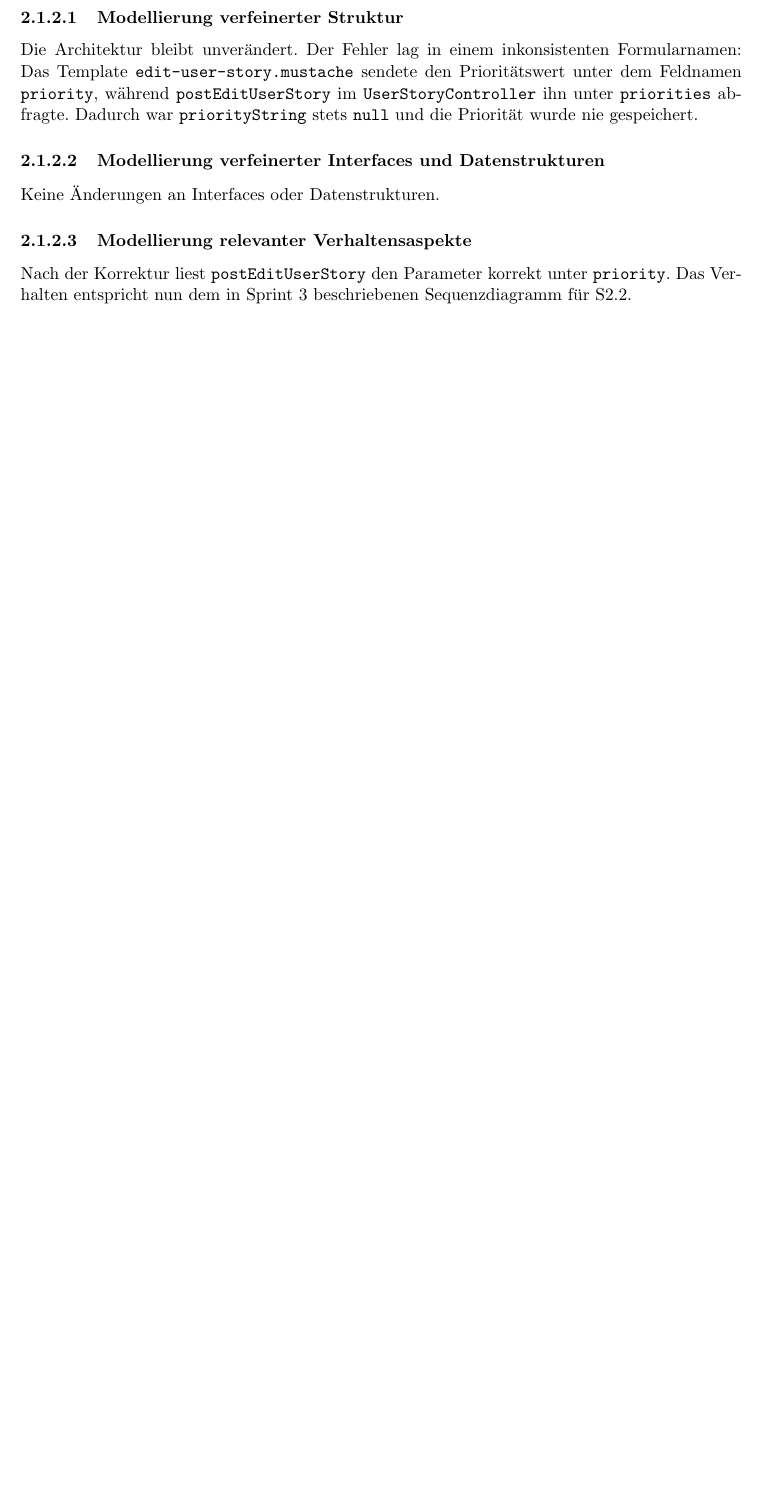
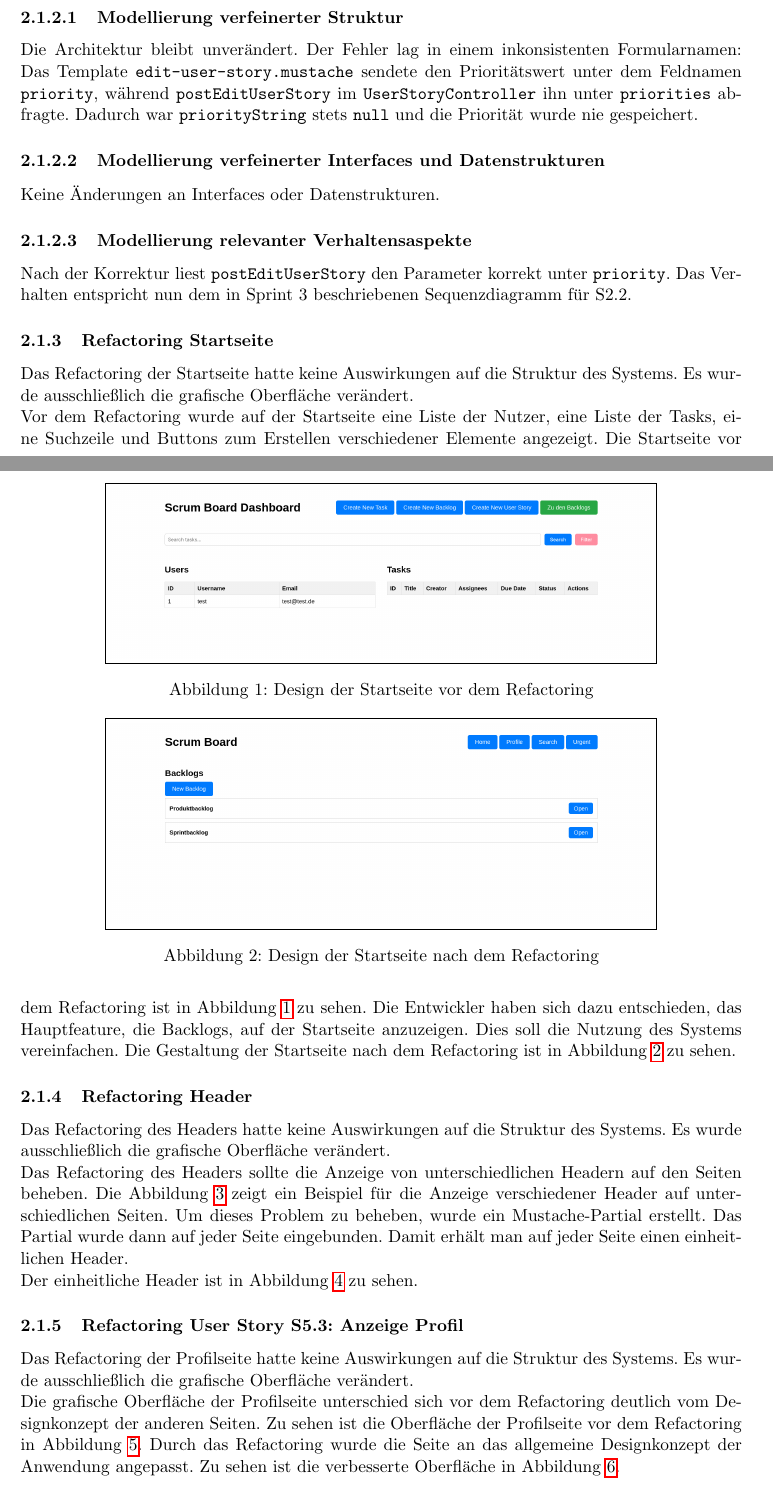
Before and after one commit to Madl211/scrumboard, a LaTeX document (abgabedokumente/Projektabgabedokument_Sprint_4.tex): part of page 2 of 3 before the commit and two parts of pages 2 and 3 of 5 after it, the two joined at a grey line, cut so that both start at the same text, the shorter picture padded with empty space. Compiled offline with pdfLaTeX.

Commit message:
Abgabedokument Sprint 4 aktualisiert

```diff
--- a/abgabedokumente/Projektabgabedokument_Sprint_4.tex
+++ b/abgabedokumente/Projektabgabedokument_Sprint_4.tex
@@ -82,3 +82,30 @@ Keine Änderungen an Interfaces oder Datenstrukturen.
 
 \paragraph{Modellierung relevanter Verhaltensaspekte}
 Nach der Korrektur liest \texttt{postEditUserStory} den Parameter korrekt unter \texttt{priority}. Das Verhalten entspricht nun dem in Sprint 3 beschriebenen Sequenzdiagramm für S2.2.
+
+\subsubsection{Refactoring Startseite}
+Das Refactoring der Startseite hatte keine Auswirkungen auf die Struktur des Systems.
+Es wurde ausschließlich die grafische Oberfläche verändert.\\
+Vor dem Refactoring wurde auf der Startseite eine Liste der Nutzer, eine Liste der Tasks, eine Suchzeile und Buttons zum Erstellen verschiedener Elemente angezeigt.
+Die Startseite vor dem Refactoring ist in Abbildung \ref{fig:startseite_vor_refactoring} zu sehen.
+\begin{figure}
+	\centering
+	\fbox{\includegraphics[width=12cm]{startseite_vor_refactoring.png}}
+	\caption{Design der Startseite vor dem Refactoring}
+	\label{fig:startseite_vor_refactoring}
+\end{figure}
+Die Entwickler haben sich dazu entschieden, das Hauptfeature, die Backlogs, auf der Startseite anzuzeigen.
+Dies soll die Nutzung des Systems vereinfachen.
+Die Gestaltung der Startseite nach dem Refactoring ist in Abbildung \ref{fig:startseite_nach_refactoring} zu sehen.
+\begin{figure}
+	\centering
+	\fbox{\includegraphics[width=12cm]{startseite_nach_refactoring.png}}
+	\caption{Design der Startseite nach dem Refactoring}
+	\label{fig:startseite_nach_refactoring}
+\end{figure}
+
+\subsubsection{Refactoring Header}
+Das Refactoring des Headers hatte keine Auswirkungen auf die Struktur des Systems.
+Es wurde ausschließlich die grafische Oberfläche verändert.\\
+Das Refactoring des Headers sollte die Anzeige von unterschiedlichen Headern auf den Seiten beheben.
+Die Abbildung \ref{fig:header_vor_refactoring} zeigt ein Beispiel für die Anzeige verschiedener Header auf unterschiedlichen Seiten.
@@ -84,0 +122,6 @@ Nach der Korrektur liest \texttt{postEditUserStory} den Parameter korrekt unter
+	\label{fig:header_vor_refactoring}
+\end{figure}
+Um dieses Problem zu beheben, wurde ein Mustache-Partial erstellt.
+Das Partial wurde dann auf jeder Seite eingebunden.
+Damit erhält man auf jeder Seite einen einheitlichen Header.\\
+Der einheitliche Header ist in Abbildung \ref{fig:header_nach_refactoring} zu sehen.
@@ -84,0 +132,8 @@ Nach der Korrektur liest \texttt{postEditUserStory} den Parameter korrekt unter
+	\label{fig:header_nach_refactoring}
+\end{figure}
+
+\subsubsection{Refactoring User Story S5.3: Anzeige Profil}
+Das Refactoring der Profilseite hatte keine Auswirkungen auf die Struktur des Systems.
+Es wurde ausschließlich die grafische Oberfläche verändert.\\
+Die grafische Oberfläche der Profilseite unterschied sich vor dem Refactoring deutlich vom Designkonzept der anderen Seiten.
+Zu sehen ist die Oberfläche der Profilseite vor dem Refactoring in Abbildung \ref{fig:profilseite_vor_refactoring}.
@@ -84,0 +144,4 @@ Nach der Korrektur liest \texttt{postEditUserStory} den Parameter korrekt unter
+	\label{fig:profilseite_vor_refactoring}
+\end{figure}
+Durch das Refactoring wurde die Seite an das allgemeine Designkonzept der Anwendung angepasst.
+Zu sehen ist die verbesserte Oberfläche in Abbildung \ref{fig:profilseite_nach_refactoring}.
@@ -85,3 +152,6 @@ Nach der Korrektur liest \texttt{postEditUserStory} den Parameter korrekt unter
+	\label{fig:profilseite_nach_refactoring}
+\end{figure}
+
 
 \section{Implementation und Tests}
 \subsection{Updates zu den genutzten Technologien}
```
Also changed, not shown: abgabedokumente/Projektabgabedokument_Sprint_4.pdf, abgabedokumente/images/header_nach_refactoring.png (added), abgabedokumente/images/header_vor_refactoring_1.png (added), abgabedokumente/images/header_vor_refactoring_2.png (added), abgabedokumente/images/profilseite_nach_refactoring.png (added), abgabedokumente/images/profilseite_vor_refactoring.png (added), abgabedokumente/images/startseite_nach_refactoring.png (added), abgabedokumente/images/startseite_vor_refactoring.png (added), abgabedokumente/Projektabgabedokument_Sprint_4.tex (30 more changed lines).
